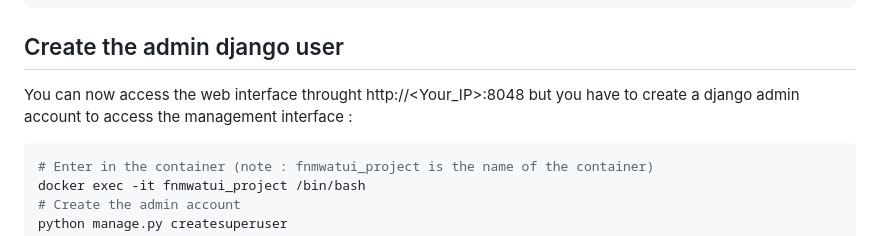
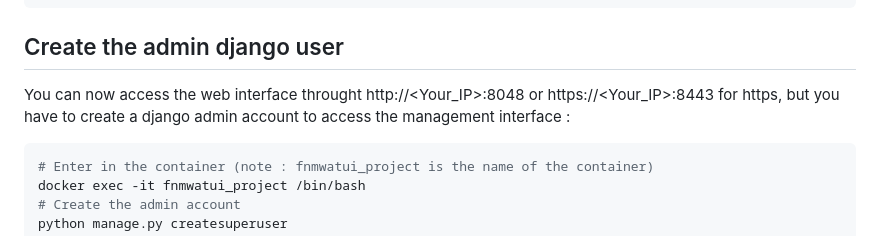
Before and after one commit to ShonenNoSeishin/FNMWatui, a Markdown page: README.md, the part around the change. Drawn GitHub-style.

`````diff
--- a/README.md
+++ b/README.md
@@ -181,7 +181,7 @@ python manage.py migrate fnm_watui
 
 ## Create the admin django user
 
-You can now access the web interface throught http://<Your_IP>:8048 but you have to create a django admin account to access the management interface :
+You can now access the web interface throught http://<Your_IP>:8048 or https://<Your_IP>:8443 for https, but you have to create a django admin account to access the management interface :
 
 ````bash
 # Enter in the container (note : fnmwatui_project is the name of the container)
`````
